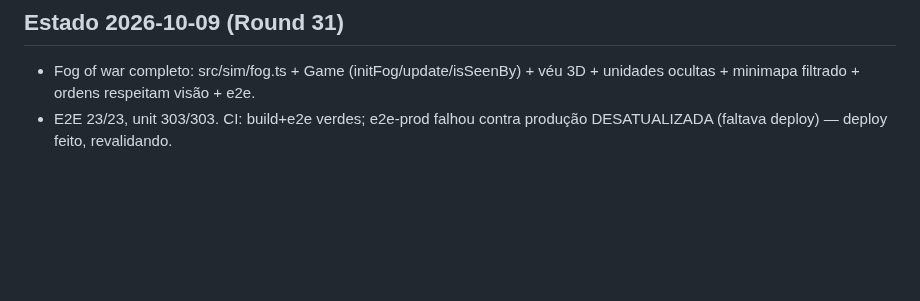
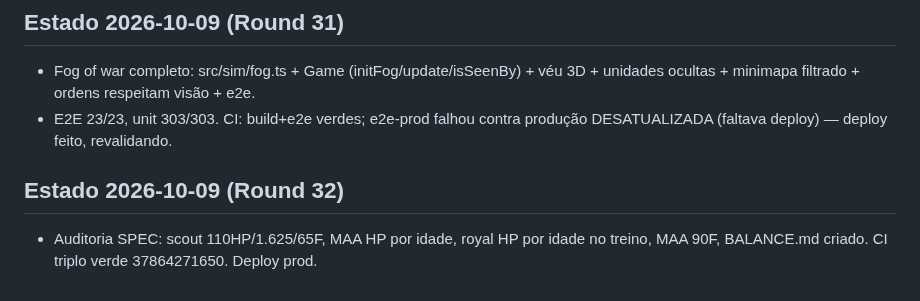
Before and after one commit to guhcostan/throneward, a Markdown page: docs/PROGRESS.md, the part around the change. Rendered like a GitHub page; blank space fills up the shorter version.

Commit message:
PROGRESS: balance + deploy

```diff
--- a/docs/PROGRESS.md
+++ b/docs/PROGRESS.md
@@ -171,3 +171,6 @@ spec-units.md atualizado pelo pesquisador (246l, fonte aoe4world/data, 19 VERIFI
 ## Estado 2026-10-09 (Round 31)
 - Fog of war completo: src/sim/fog.ts + Game (initFog/update/isSeenBy) + véu 3D + unidades ocultas + minimapa filtrado + ordens respeitam visão + e2e.
 - E2E 23/23, unit 303/303. CI: build+e2e verdes; e2e-prod falhou contra produção DESATUALIZADA (faltava deploy) — deploy feito, revalidando.
+
+## Estado 2026-10-09 (Round 32)
+- Auditoria SPEC: scout 110HP/1.625/65F, MAA HP por idade, royal HP por idade no treino, MAA 90F, BALANCE.md criado. CI triplo verde 37864271650. Deploy prod.
```
